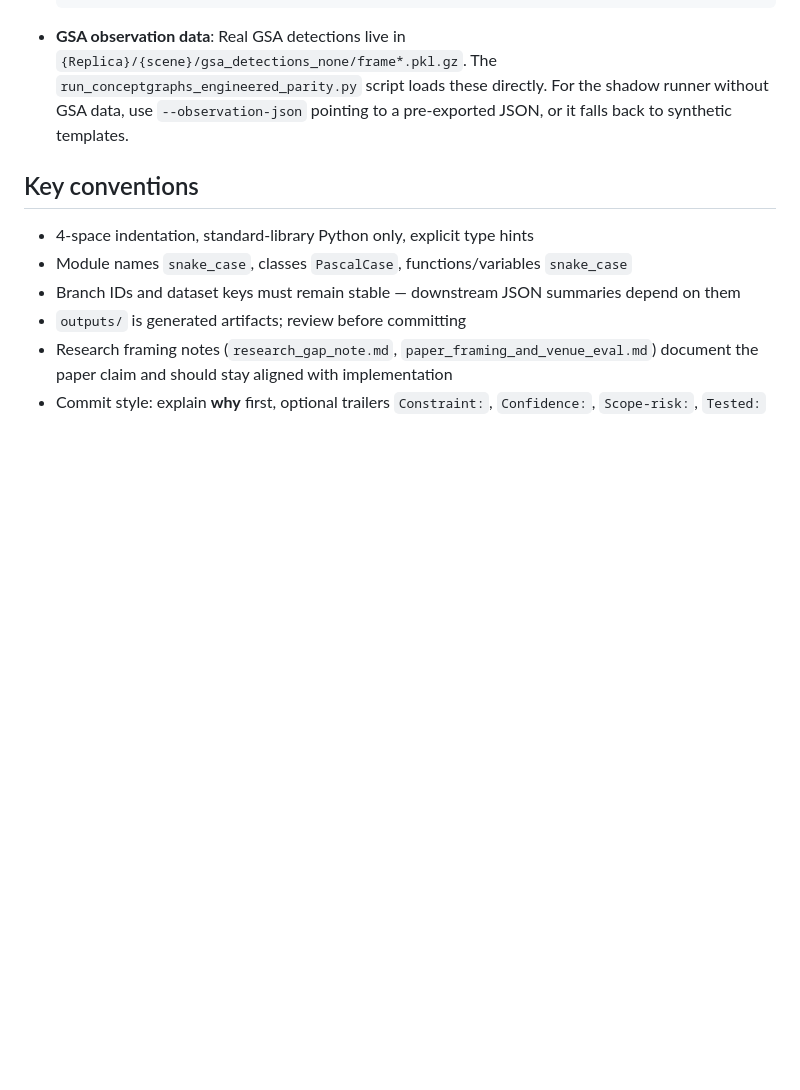
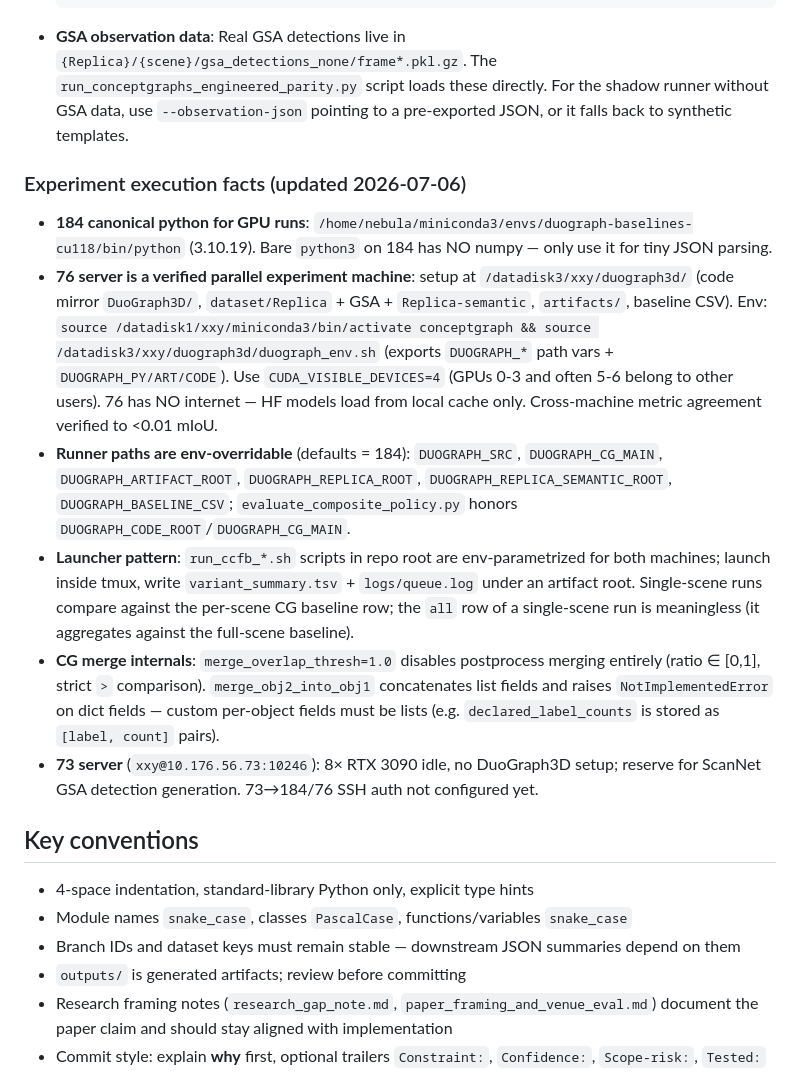
Before and after one commit to Xin200203/duograph3D, a Markdown page: CLAUDE.md, the part around the change. Rendered like a GitHub page; blank space fills up the shorter version.

Commit message:
Document dual-machine execution facts in CLAUDE.md
Co-Authored-By: Claude Fable 5 <noreply@anthropic.com>

````diff
--- a/CLAUDE.md
+++ b/CLAUDE.md
@@ -86,6 +86,15 @@ macOS (local dev)          GitHub                    10.177.69.184 (execution)
   ```
 - **GSA observation data**: Real GSA detections live in `{Replica}/{scene}/gsa_detections_none/frame*.pkl.gz`. The `run_conceptgraphs_engineered_parity.py` script loads these directly. For the shadow runner without GSA data, use `--observation-json` pointing to a pre-exported JSON, or it falls back to synthetic templates.
 
+### Experiment execution facts (updated 2026-07-06)
+
+- **184 canonical python for GPU runs**: `/home/nebula/miniconda3/envs/duograph-baselines-cu118/bin/python` (3.10.19). Bare `python3` on 184 has NO numpy — only use it for tiny JSON parsing.
+- **76 server is a verified parallel experiment machine**: setup at `/datadisk3/xxy/duograph3d/` (code mirror `DuoGraph3D/`, `dataset/Replica` + GSA + `Replica-semantic`, `artifacts/`, baseline CSV). Env: `source /datadisk1/xxy/miniconda3/bin/activate conceptgraph && source /datadisk3/xxy/duograph3d/duograph_env.sh` (exports `DUOGRAPH_*` path vars + `DUOGRAPH_PY/ART/CODE`). Use `CUDA_VISIBLE_DEVICES=4` (GPUs 0-3 and often 5-6 belong to other users). 76 has NO internet — HF models load from local cache only. Cross-machine metric agreement verified to <0.01 mIoU.
+- **Runner paths are env-overridable** (defaults = 184): `DUOGRAPH_SRC`, `DUOGRAPH_CG_MAIN`, `DUOGRAPH_ARTIFACT_ROOT`, `DUOGRAPH_REPLICA_ROOT`, `DUOGRAPH_REPLICA_SEMANTIC_ROOT`, `DUOGRAPH_BASELINE_CSV`; `evaluate_composite_policy.py` honors `DUOGRAPH_CODE_ROOT`/`DUOGRAPH_CG_MAIN`.
+- **Launcher pattern**: `run_ccfb_*.sh` scripts in repo root are env-parametrized for both machines; launch inside tmux, write `variant_summary.tsv` + `logs/queue.log` under an artifact root. Single-scene runs compare against the per-scene CG baseline row; the `all` row of a single-scene run is meaningless (it aggregates against the full-scene baseline).
+- **CG merge internals**: `merge_overlap_thresh=1.0` disables postprocess merging entirely (ratio ∈ [0,1], strict `>` comparison). `merge_obj2_into_obj1` concatenates list fields and raises `NotImplementedError` on dict fields — custom per-object fields must be lists (e.g. `declared_label_counts` is stored as `[label, count]` pairs).
+- **73 server** (`xxy@10.176.56.73:10246`): 8× RTX 3090 idle, no DuoGraph3D setup; reserve for ScanNet GSA detection generation. 73→184/76 SSH auth not configured yet.
+
 ## Key conventions
 
 - 4-space indentation, standard-library Python only, explicit type hints
````
